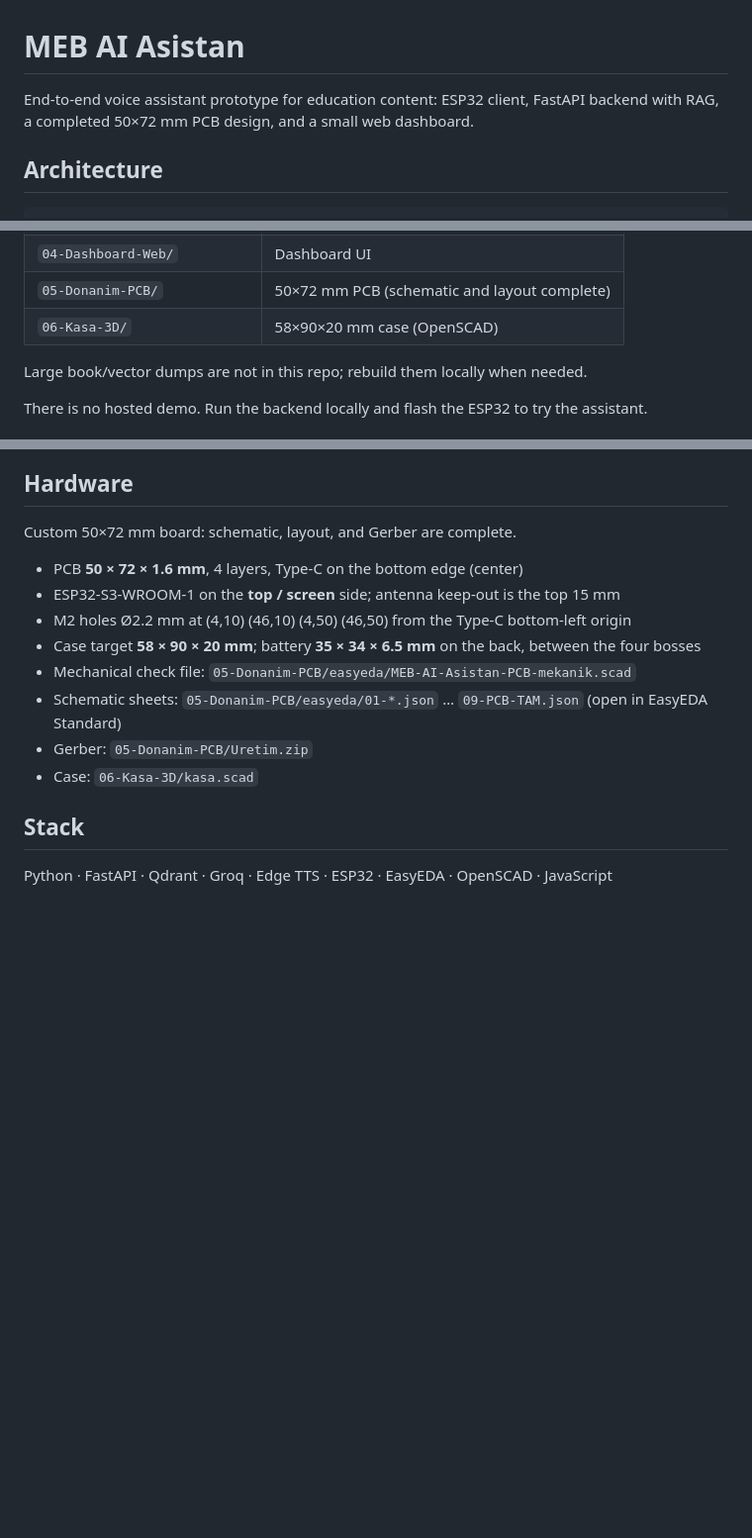
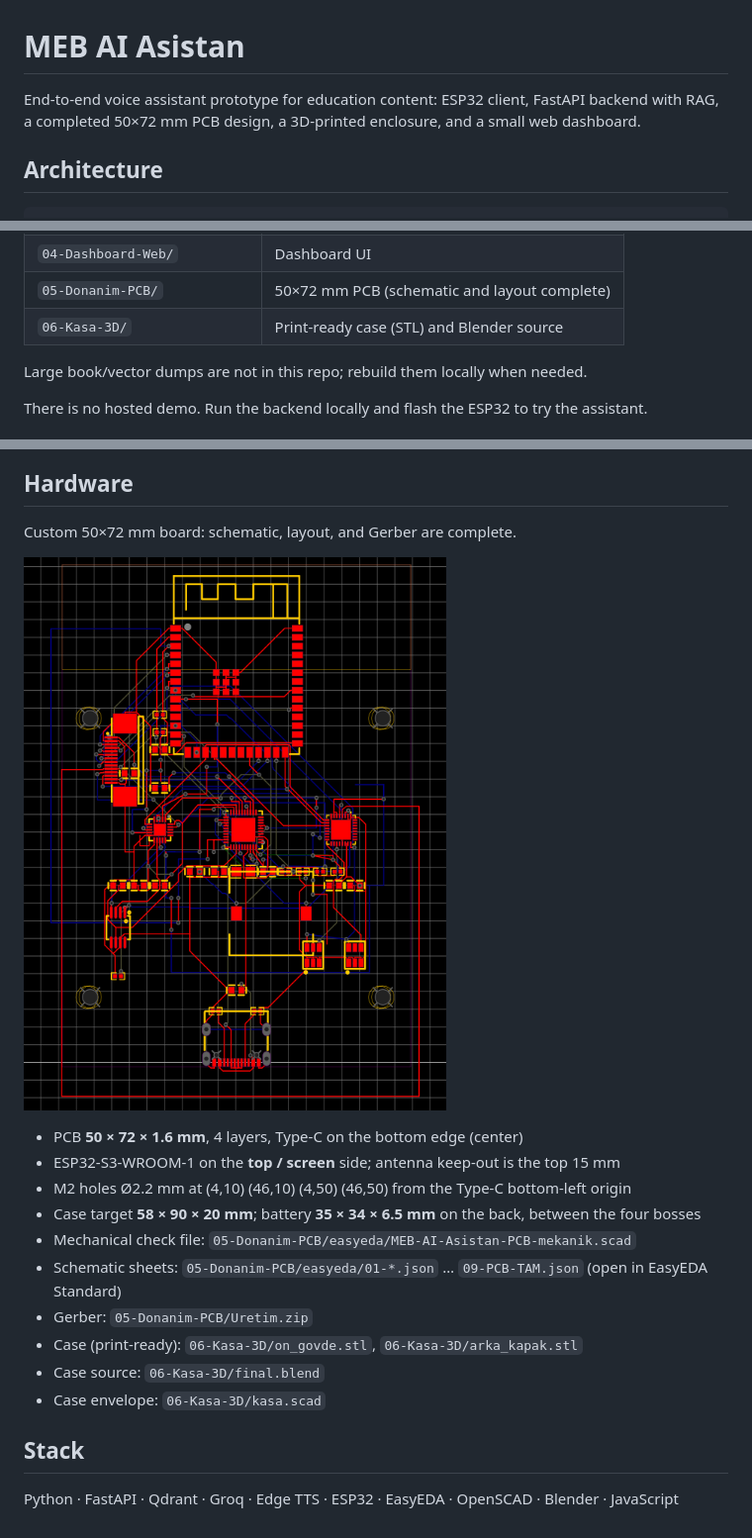
Before and after one commit to nesesagir/meb-ai-asistan, a Markdown page: README.md, 3 parts joined by grey strips. Shown: that part at 99% size. Rendered like a GitHub page; pictures changed too: docs/MEB-AI-Asistan-PCB.png (added); blank space fills up the shorter version.

Commit message:
Case STLs and PCB photo

```diff
--- a/README.md
+++ b/README.md
@@ -1,6 +1,6 @@
 # MEB AI Asistan
 
-End-to-end voice assistant prototype for education content: ESP32 client, FastAPI backend with RAG, a completed 50×72 mm PCB design, and a small web dashboard.
+End-to-end voice assistant prototype for education content: ESP32 client, FastAPI backend with RAG, a completed 50×72 mm PCB design, a 3D-printed enclosure, and a small web dashboard.
 
 ## Architecture
 
@@ -21,7 +21,7 @@ Web dashboard (parent / teacher)
 | `03-Veri-RAG/dokumantasyon/` | How book data is prepared |
 | `04-Dashboard-Web/` | Dashboard UI |
 | `05-Donanim-PCB/` | 50×72 mm PCB (schematic and layout complete) |
-| `06-Kasa-3D/` | 58×90×20 mm case (OpenSCAD) |
+| `06-Kasa-3D/` | Print-ready case (STL) and Blender source |
 
 Large book/vector dumps are not in this repo; rebuild them locally when needed.
 
@@ -62,6 +62,8 @@ Dashboard: `http://127.0.0.1:8001/dashboard/`
 
 Custom 50×72 mm board: schematic, layout, and Gerber are complete.
 
+![PCB layout](docs/MEB-AI-Asistan-PCB.png)
+
 - PCB **50 × 72 × 1.6 mm**, 4 layers, Type-C on the bottom edge (center)
 - ESP32-S3-WROOM-1 on the **top / screen** side; antenna keep-out is the top 15 mm
 - M2 holes Ø2.2 mm at (4,10) (46,10) (4,50) (46,50) from the Type-C bottom-left origin
@@ -69,8 +71,10 @@ Custom 50×72 mm board: schematic, layout, and Gerber are complete.
 - Mechanical check file: `05-Donanim-PCB/easyeda/MEB-AI-Asistan-PCB-mekanik.scad`
 - Schematic sheets: `05-Donanim-PCB/easyeda/01-*.json` … `09-PCB-TAM.json` (open in EasyEDA Standard)
 - Gerber: `05-Donanim-PCB/Uretim.zip`
-- Case: `06-Kasa-3D/kasa.scad`
+- Case (print-ready): `06-Kasa-3D/on_govde.stl`, `06-Kasa-3D/arka_kapak.stl`
+- Case source: `06-Kasa-3D/final.blend`
+- Case envelope: `06-Kasa-3D/kasa.scad`
 
 ## Stack
 
-Python · FastAPI · Qdrant · Groq · Edge TTS · ESP32 · EasyEDA · OpenSCAD · JavaScript
+Python · FastAPI · Qdrant · Groq · Edge TTS · ESP32 · EasyEDA · OpenSCAD · Blender · JavaScript
```
Also changed, not shown: 3 other files.
